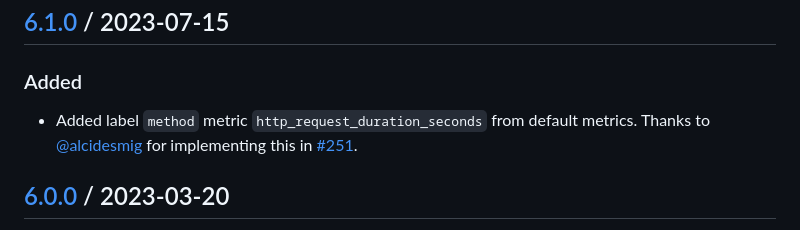
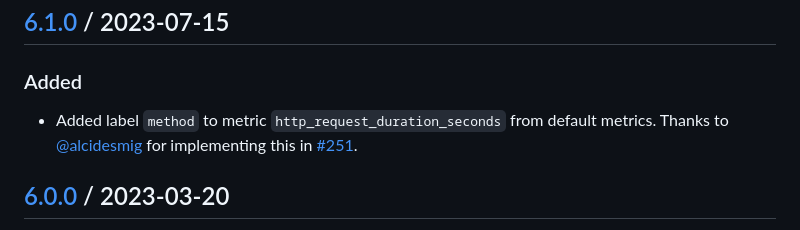
Before and after one commit to trallnag/prometheus-fastapi-instrumentator, a Markdown page: CHANGELOG.md, the part around the change. Rendered like a GitHub page.

Commit message:
docs: Add missing word to changelog

```diff
--- a/CHANGELOG.md
+++ b/CHANGELOG.md
@@ -13,7 +13,7 @@ Nothing.
 
 ### Added
 
-- Added label `method` metric `http_request_duration_seconds` from default
+- Added label `method` to metric `http_request_duration_seconds` from default
   metrics. Thanks to [@alcidesmig](https://github.com/alcidesmig) for
   implementing this in
   [#251](https://github.com/trallnag/prometheus-fastapi-instrumentator/pull/251).
```
